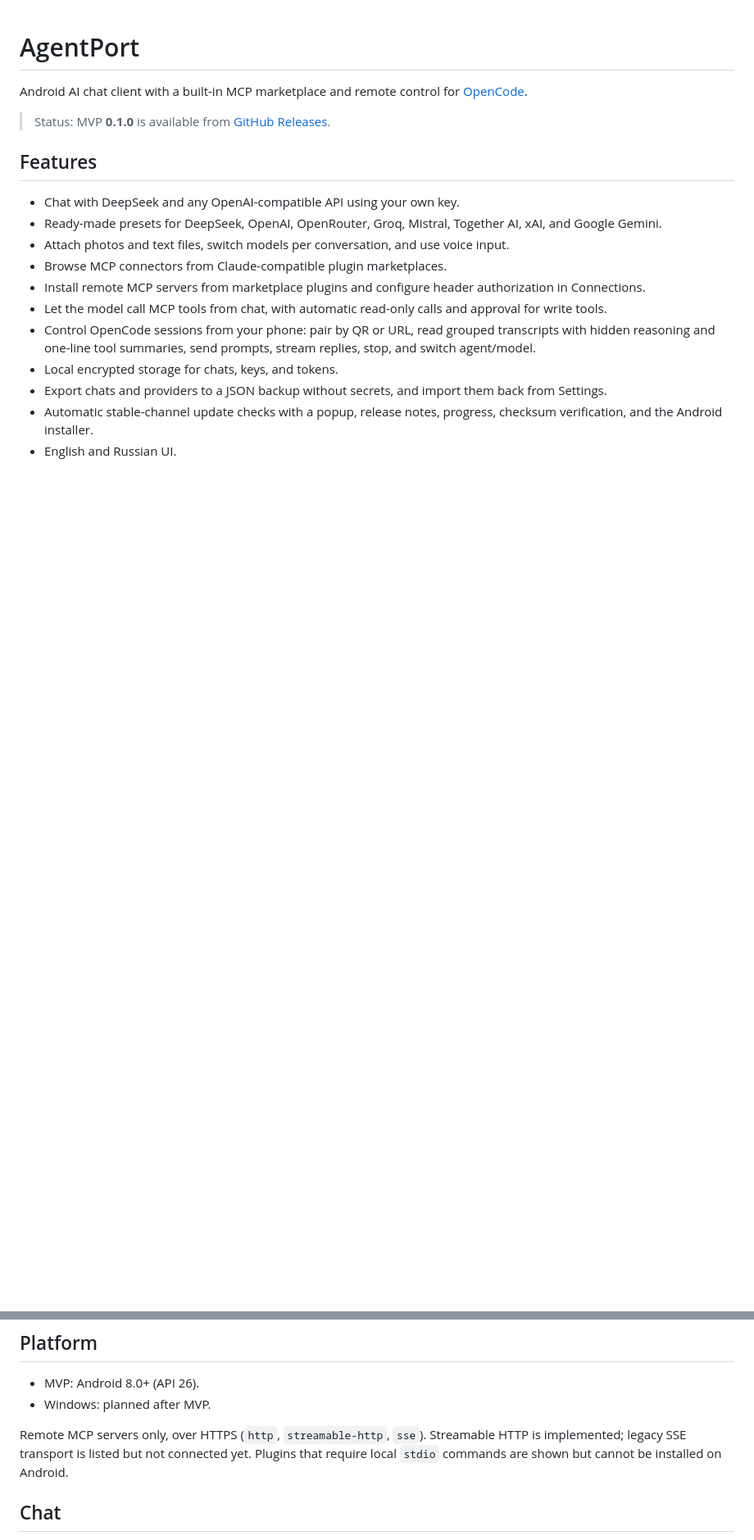
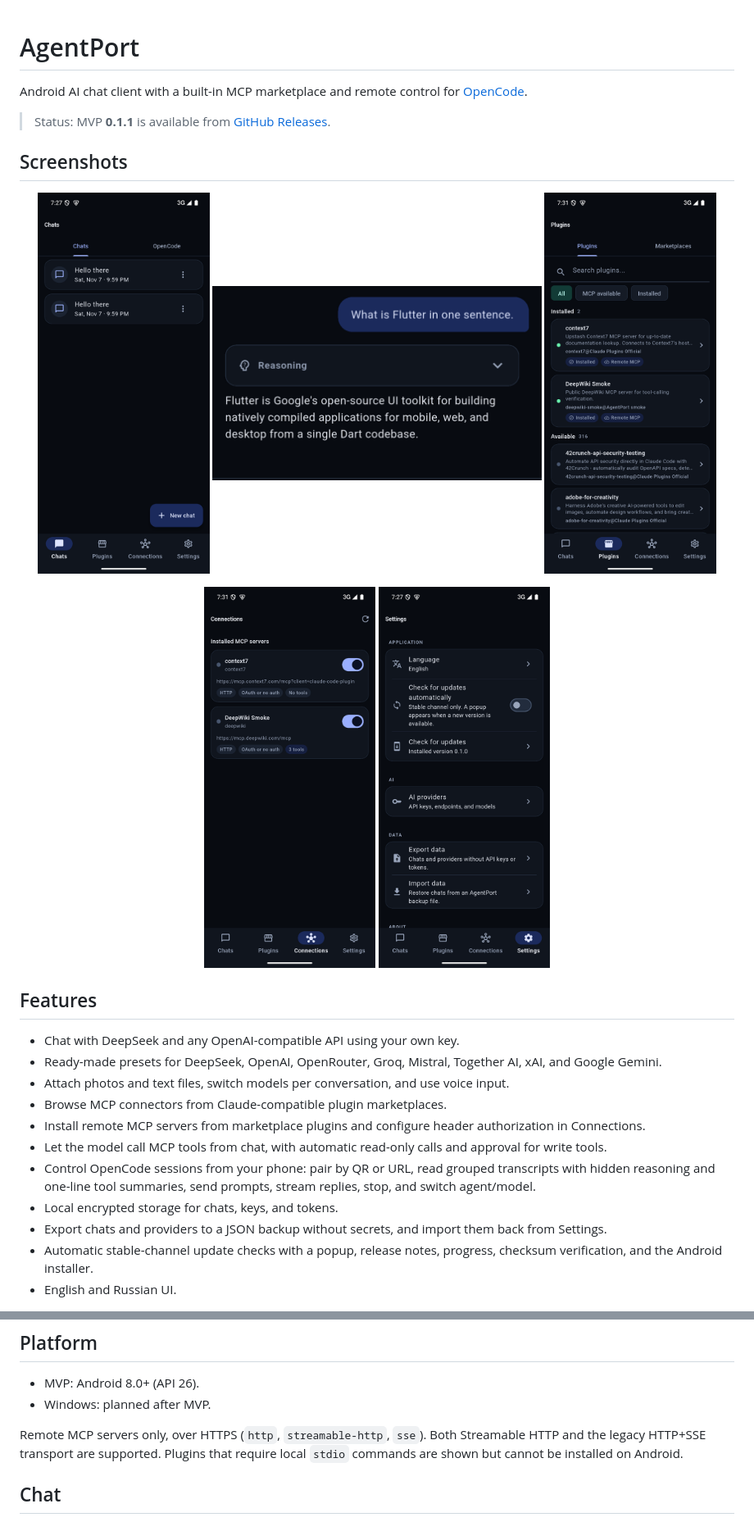
Before and after one commit to IWatman/AgentPort, a Markdown page: README.md, 2 parts joined by grey strips. Shown at 82% size. Rendered like a GitHub page; pictures changed too: docs/screenshots/chat.png (added), docs/screenshots/chats.png (added), docs/screenshots/connections.png (added); blank space fills up the shorter version.

Commit message:
docs: add security review and screenshots

```diff
--- a/README.md
+++ b/README.md
@@ -2,7 +2,20 @@
 
 Android AI chat client with a built-in MCP marketplace and remote control for [OpenCode](https://opencode.ai).
 
-> Status: MVP **0.1.0** is available from [GitHub Releases](https://github.com/IWatman/AgentPort/releases).
+> Status: MVP **0.1.1** is available from [GitHub Releases](https://github.com/IWatman/AgentPort/releases).
+
+## Screenshots
+
+<p align="center">
+  <img src="docs/screenshots/chats.png" width="24%" alt="Chats and OpenCode">
+  <img src="docs/screenshots/chat.png" width="46%" alt="Collapsed reasoning and streamed answer">
+  <img src="docs/screenshots/plugins.png" width="24%" alt="Plugin marketplace">
+</p>
+<p align="center">
+  <img src="docs/screenshots/connections.png" width="24%" alt="MCP connections">
+  <img src="docs/screenshots/settings.png" width="24%" alt="Settings">
+</p>
+
 
 ## Features
 
@@ -23,7 +36,7 @@ Android AI chat client with a built-in MCP marketplace and remote control for [O
 - MVP: Android 8.0+ (API 26).
 - Windows: planned after MVP.
 
-Remote MCP servers only, over HTTPS (`http`, `streamable-http`, `sse`). Streamable HTTP is implemented; legacy SSE transport is listed but not connected yet. Plugins that require local `stdio` commands are shown but cannot be installed on Android.
+Remote MCP servers only, over HTTPS (`http`, `streamable-http`, `sse`). Both Streamable HTTP and the legacy HTTP+SSE transport are supported. Plugins that require local `stdio` commands are shown but cannot be installed on Android.
 
 ## Chat
 
```
Also changed, not shown: other parts of README.md (+5 -1 lines), PLAN.md (+4 -2 lines), docs/SECURITY.md (added, +486 -0 lines).
